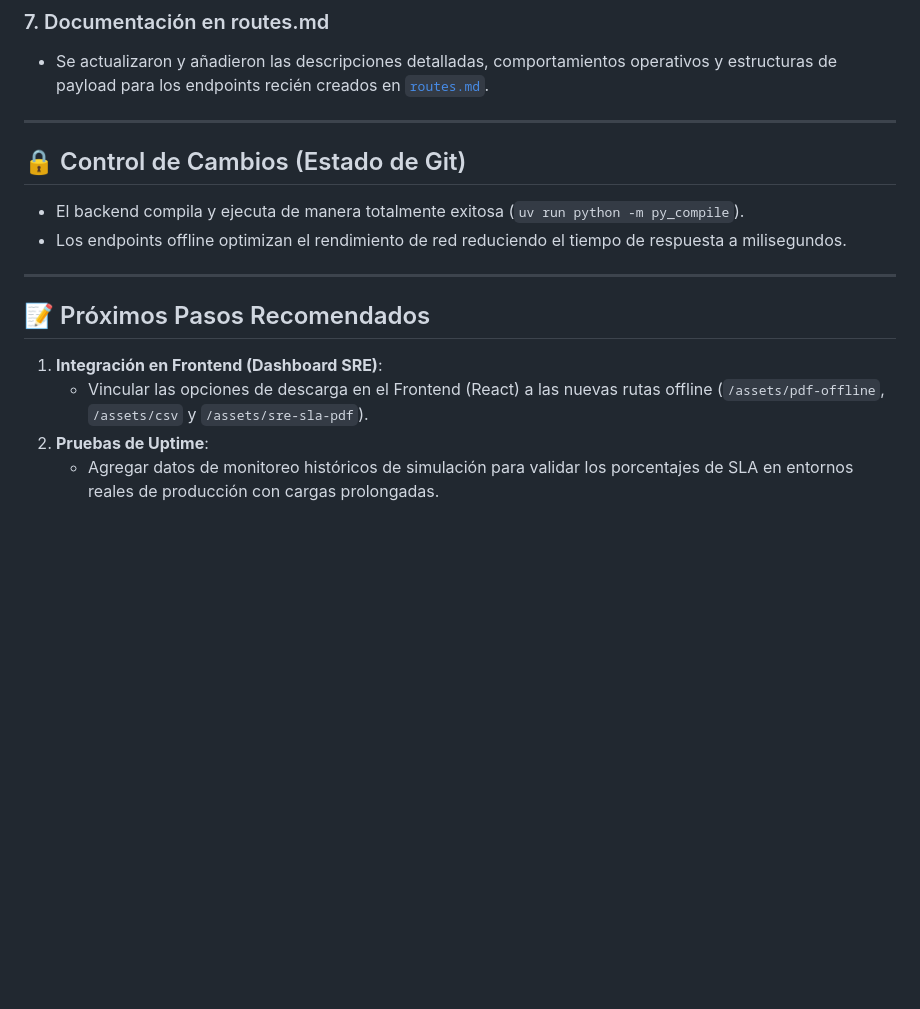
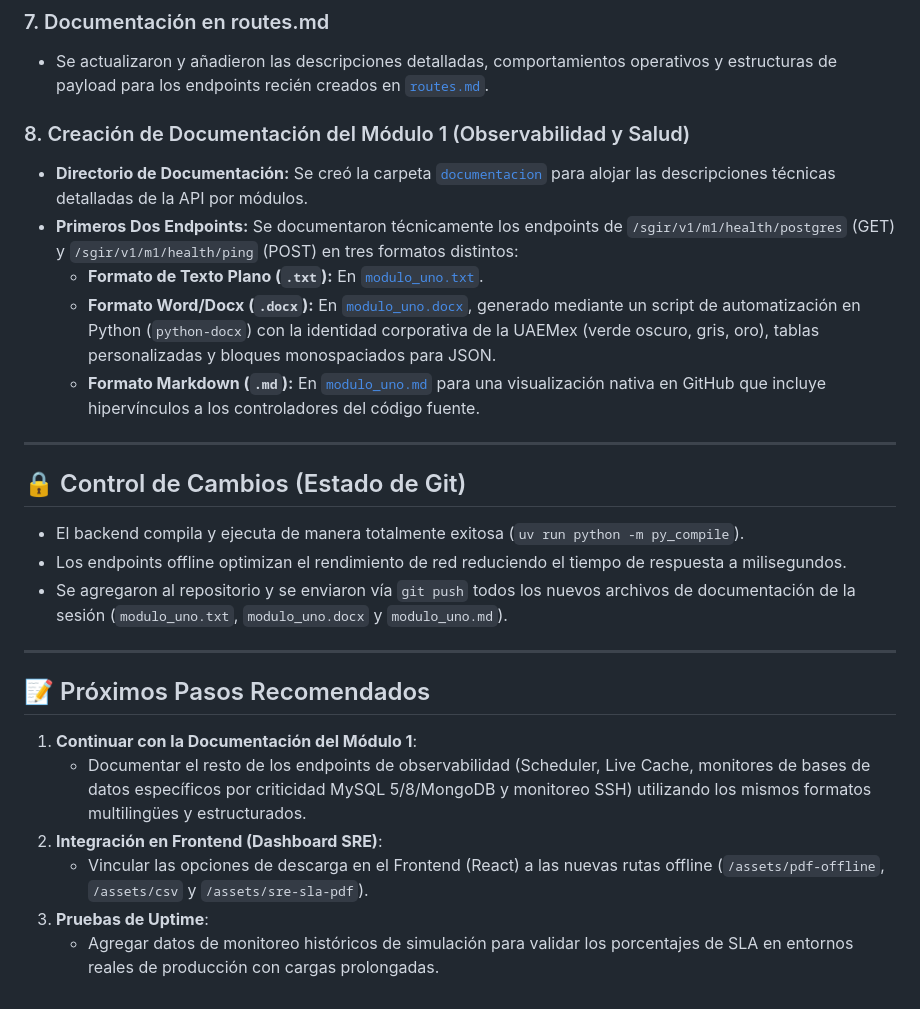
Before and after one commit to snnare/sgir_backend, a Markdown page: Summary.md, the part around the change. Drawn GitHub-style; blank space fills up the shorter version.

Commit message:
docs: update Summary.md with Module 1 documentation status

```diff
--- a/Summary.md
+++ b/Summary.md
@@ -44,17 +44,27 @@ Este documento registra los avances, decisiones técnicas, lógica de negocio in
 ### 7. Documentación en routes.md
 *   Se actualizaron y añadieron las descripciones detalladas, comportamientos operativos y estructuras de payload para los endpoints recién creados en [`routes.md`](file:///home/angel/src/titulacion/sgir_backend/routes.md).
 
+### 8. Creación de Documentación del Módulo 1 (Observabilidad y Salud)
+*   **Directorio de Documentación:** Se creó la carpeta [`documentacion`](file:///home/angel/src/titulacion/sgir_backend/documentacion/) para alojar las descripciones técnicas detalladas de la API por módulos.
+*   **Primeros Dos Endpoints:** Se documentaron técnicamente los endpoints de `/sgir/v1/m1/health/postgres` (GET) y `/sgir/v1/m1/health/ping` (POST) en tres formatos distintos:
+    *   **Formato de Texto Plano (`.txt`):** En [`modulo_uno.txt`](file:///home/angel/src/titulacion/sgir_backend/documentacion/modulo_uno.txt).
+    *   **Formato Word/Docx (`.docx`):** En [`modulo_uno.docx`](file:///home/angel/src/titulacion/sgir_backend/documentacion/modulo_uno.docx), generado mediante un script de automatización en Python (`python-docx`) con la identidad corporativa de la UAEMex (verde oscuro, gris, oro), tablas personalizadas y bloques monospaciados para JSON.
+    *   **Formato Markdown (`.md`):** En [`modulo_uno.md`](file:///home/angel/src/titulacion/sgir_backend/documentacion/modulo_uno.md) para una visualización nativa en GitHub que incluye hipervínculos a los controladores del código fuente.
+
 ---
 
 ## 🔒 Control de Cambios (Estado de Git)
 *   El backend compila y ejecuta de manera totalmente exitosa (`uv run python -m py_compile`).
 *   Los endpoints offline optimizan el rendimiento de red reduciendo el tiempo de respuesta a milisegundos.
+*   Se agregaron al repositorio y se enviaron vía `git push` todos los nuevos archivos de documentación de la sesión (`modulo_uno.txt`, `modulo_uno.docx` y `modulo_uno.md`).
 
 ---
 
 ## 📝 Próximos Pasos Recomendados
 
-1.  **Integración en Frontend (Dashboard SRE)**:
+1.  **Continuar con la Documentación del Módulo 1**:
+    *   Documentar el resto de los endpoints de observabilidad (Scheduler, Live Cache, monitores de bases de datos específicos por criticidad MySQL 5/8/MongoDB y monitoreo SSH) utilizando los mismos formatos multilingües y estructurados.
+2.  **Integración en Frontend (Dashboard SRE)**:
     *   Vincular las opciones de descarga en el Frontend (React) a las nuevas rutas offline (`/assets/pdf-offline`, `/assets/csv` y `/assets/sre-sla-pdf`).
-2.  **Pruebas de Uptime**:
+3.  **Pruebas de Uptime**:
     *   Agregar datos de monitoreo históricos de simulación para validar los porcentajes de SLA en entornos reales de producción con cargas prolongadas.
```
